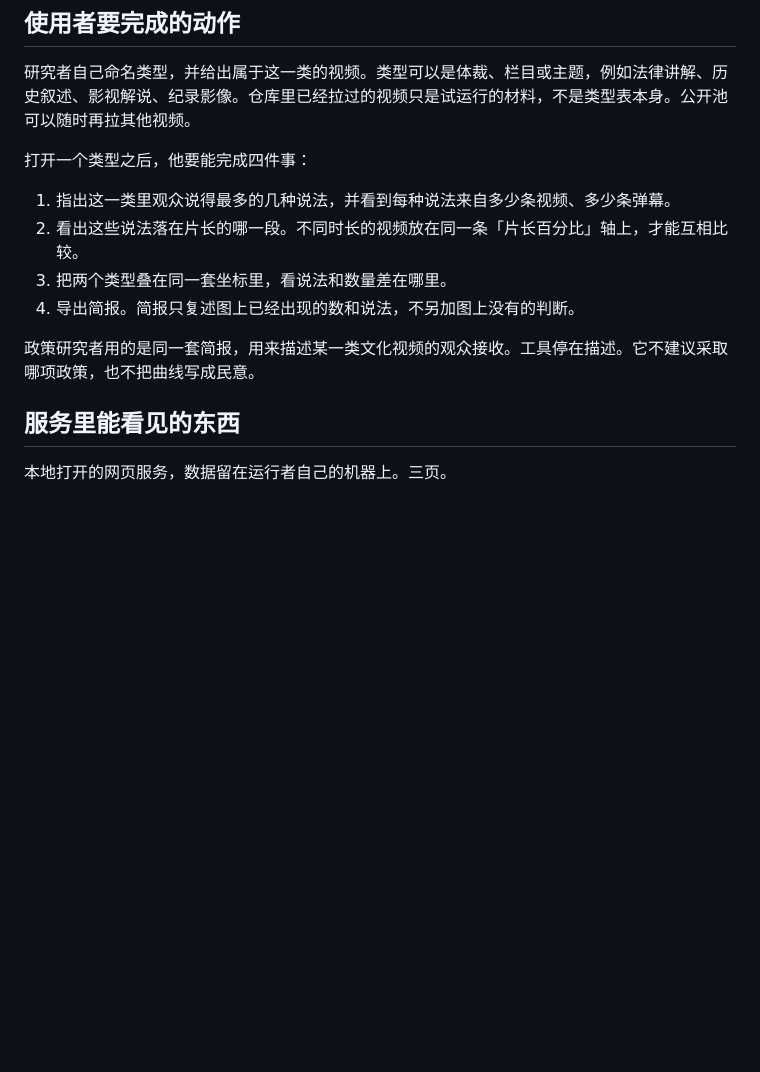
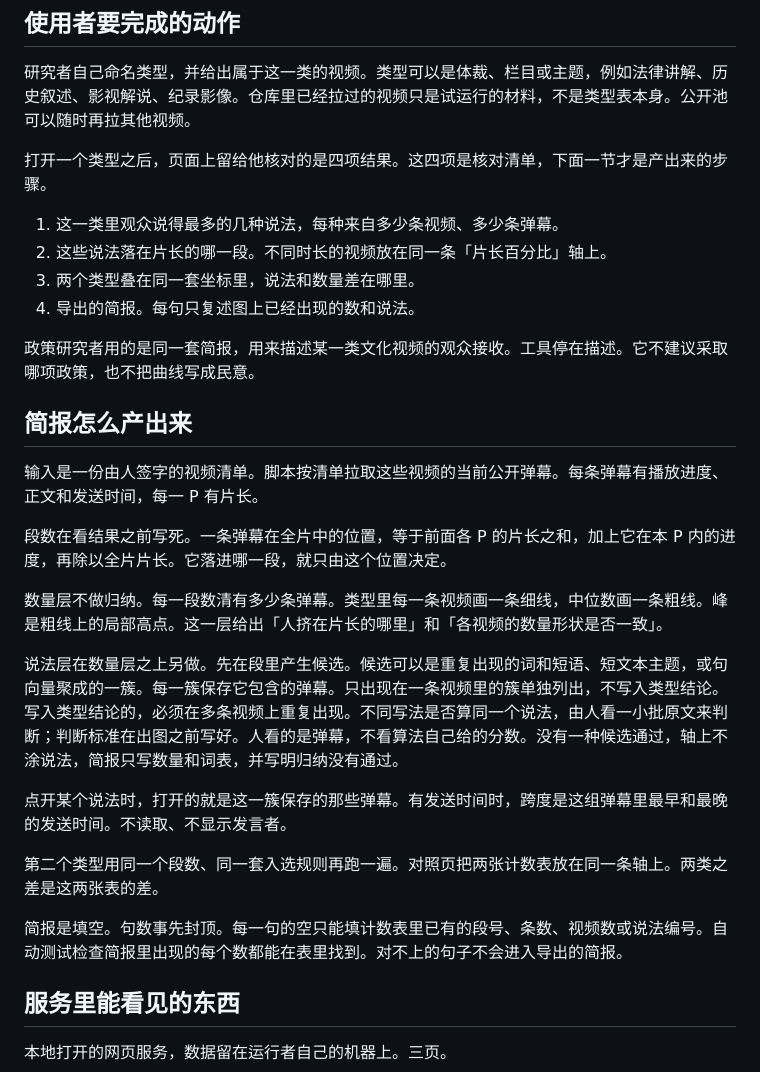
Before and after one commit to DireSabbath/aicomp-2026-tracks, a Markdown page: 项目规划.md, the part around the change. Rendered like a GitHub page; blank space fills up the shorter version.

Commit message:
写明简报从清单到计数表的产生步骤。 (#36)
页面上的四项是研究者核对的结果。数量、说法、依据、对照和填空简报分开写。

Co-authored-by: Cursor Agent <cursoragent@cursor.com>

```diff
--- a/项目规划.md
+++ b/项目规划.md
@@ -16,14 +16,30 @@
 
 研究者自己命名类型，并给出属于这一类的视频。类型可以是体裁、栏目或主题，例如法律讲解、历史叙述、影视解说、纪录影像。仓库里已经拉过的视频只是试运行的材料，不是类型表本身。公开池可以随时再拉其他视频。
 
-打开一个类型之后，他要能完成四件事：
+打开一个类型之后，页面上留给他核对的是四项结果。这四项是核对清单，下面一节才是产出来的步骤。
 
-1. 指出这一类里观众说得最多的几种说法，并看到每种说法来自多少条视频、多少条弹幕。
-2. 看出这些说法落在片长的哪一段。不同时长的视频放在同一条「片长百分比」轴上，才能互相比较。
-3. 把两个类型叠在同一套坐标里，看说法和数量差在哪里。
-4. 导出简报。简报只复述图上已经出现的数和说法，不另加图上没有的判断。
+1. 这一类里观众说得最多的几种说法，每种来自多少条视频、多少条弹幕。
+2. 这些说法落在片长的哪一段。不同时长的视频放在同一条「片长百分比」轴上。
+3. 两个类型叠在同一套坐标里，说法和数量差在哪里。
+4. 导出的简报。每句只复述图上已经出现的数和说法。
 
 政策研究者用的是同一套简报，用来描述某一类文化视频的观众接收。工具停在描述。它不建议采取哪项政策，也不把曲线写成民意。
+
+## 简报怎么产出来
+
+输入是一份由人签字的视频清单。脚本按清单拉取这些视频的当前公开弹幕。每条弹幕有播放进度、正文和发送时间，每一 P 有片长。
+
+段数在看结果之前写死。一条弹幕在全片中的位置，等于前面各 P 的片长之和，加上它在本 P 内的进度，再除以全片片长。它落进哪一段，就只由这个位置决定。
+
+数量层不做归纳。每一段数清有多少条弹幕。类型里每一条视频画一条细线，中位数画一条粗线。峰是粗线上的局部高点。这一层给出「人挤在片长的哪里」和「各视频的数量形状是否一致」。
+
+说法层在数量层之上另做。先在段里产生候选。候选可以是重复出现的词和短语、短文本主题，或句向量聚成的一簇。每一簇保存它包含的弹幕。只出现在一条视频里的簇单独列出，不写入类型结论。写入类型结论的，必须在多条视频上重复出现。不同写法是否算同一个说法，由人看一小批原文来判断；判断标准在出图之前写好。人看的是弹幕，不看算法自己给的分数。没有一种候选通过，轴上不涂说法，简报只写数量和词表，并写明归纳没有通过。
+
+点开某个说法时，打开的就是这一簇保存的那些弹幕。有发送时间时，跨度是这组弹幕里最早和最晚的发送时间。不读取、不显示发言者。
+
+第二个类型用同一个段数、同一套入选规则再跑一遍。对照页把两张计数表放在同一条轴上。两类之差是这两张表的差。
+
+简报是填空。句数事先封顶。每一句的空只能填计数表里已有的段号、条数、视频数或说法编号。自动测试检查简报里出现的每个数都能在表里找到。对不上的句子不会进入导出的简报。
 
 ## 服务里能看见的东西
 
```
